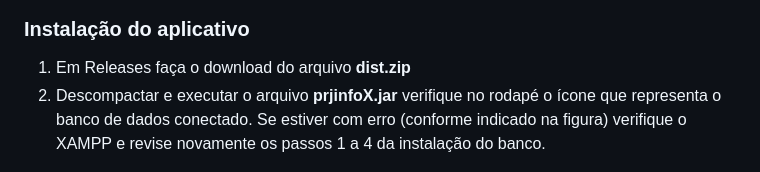
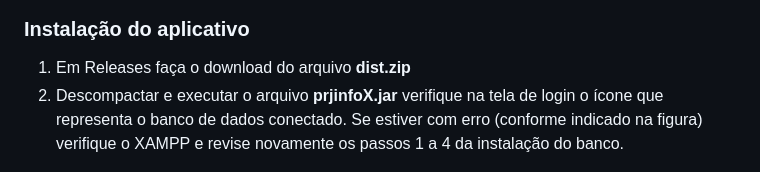
Before and after one commit to professorjosedeassis/infox, a Markdown page: README.md, the part around the change. GitHub-like rendering.

```diff
--- a/README.md
+++ b/README.md
@@ -41,7 +41,7 @@ create table tbos(os int primary key auto_increment,data_os timestamp default cu
 
 ### Instalação do aplicativo
 1) Em Releases faça o download do arquivo **dist.zip**
-2) Descompactar e executar o arquivo **prjinfoX.jar** verifique no rodapé o ícone que representa o banco de dados conectado. Se estiver com erro (conforme indicado na figura) verifique o XAMPP e revise novamente os passos 1 a 4 da instalação do banco.
+2) Descompactar e executar o arquivo **prjinfoX.jar** verifique na tela de login o ícone que representa o banco de dados conectado. Se estiver com erro (conforme indicado na figura) verifique o XAMPP e revise novamente os passos 1 a 4 da instalação do banco.
 
 ![app](https://github.com/professorjosedeassis/infox/blob/master/assets/infoxtela3.png)
 
```
